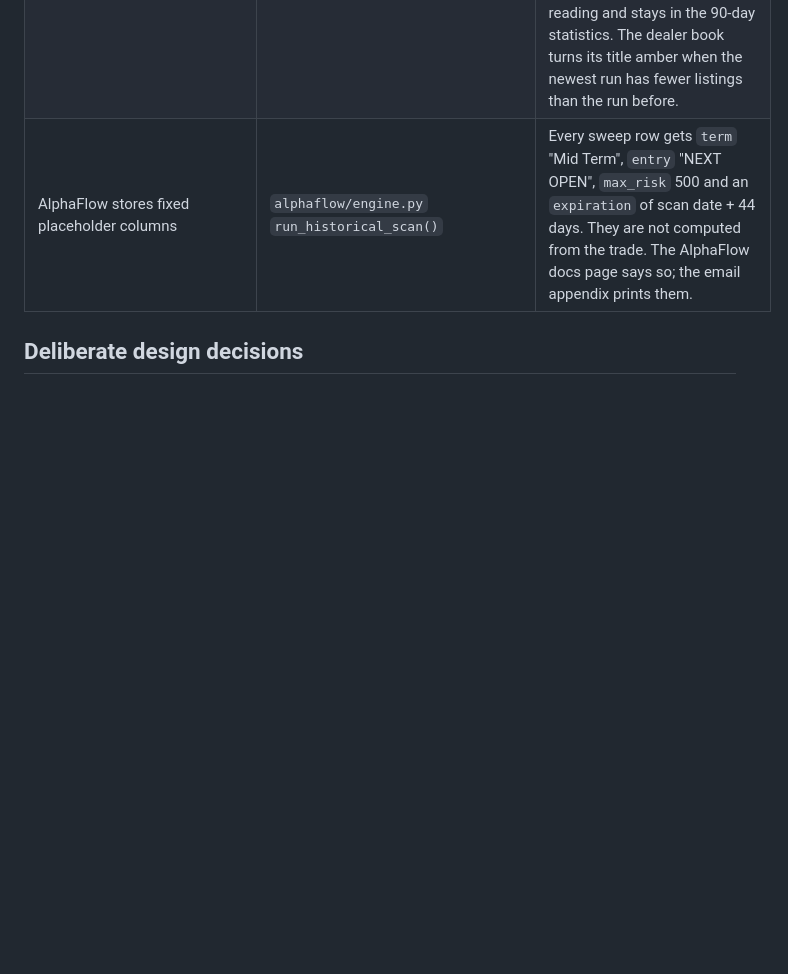
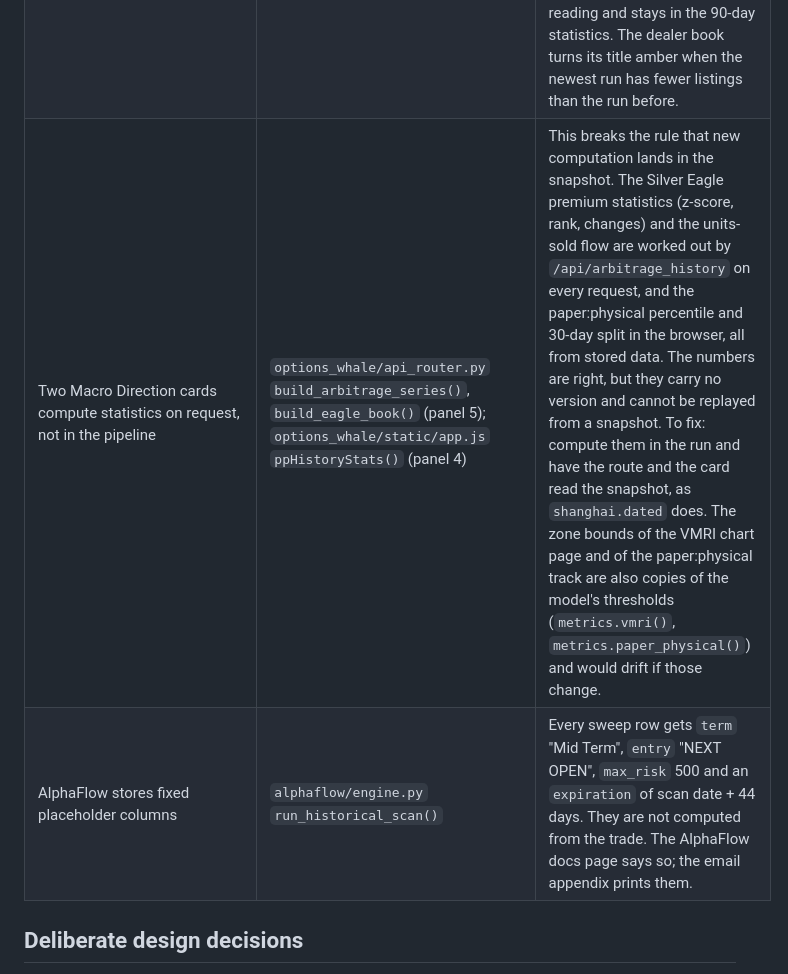
Before and after one commit to vladbondarenko97/market-terminal, a Markdown page: docs/known-issues.md, the part around the change. GitHub-like rendering; blank space fills up the shorter version.

Commit message:
Known issues: two cards compute their statistics on request
Recorded from the review of PR 4 as an open issue, to be fixed by moving the statistics into the run.

Co-Authored-By: Claude Opus 5.5 (1M context) <noreply@anthropic.com>

```diff
--- a/docs/known-issues.md
+++ b/docs/known-issues.md
@@ -18,6 +18,7 @@ Last checked against the code: October 2026.
 | The Shanghai spread assumes 13% VAT in the benchmark | `core/metrics.py` `shanghai_dated_spread()`, `core/collect.py` `collect_shanghai()` | The VAT-adjusted spread divides the Shanghai price by 1.13. The raw spread averaged +0.7% in 2021-2022 and +12% in 2026, so the sign of the adjusted figure depends on the assumption. Both are shown on the card; the z-score and rank are the same for either. The Shanghai fix and the COMEX close of a date are also set hours apart, so the one-day change of the spread is noisy on days when silver moves fast. |
 | The block-flow feed reports no trade side for SLV | `core/metrics.py` `block_flow()` (Databento `DBEQ.BASIC`) | Every SLV block print since 2026-09-29 has side `N`, so buy and sell aggressor volume are 0 and the bias always comes from the price-against-VWAP heuristic. The ledger stores the zeros (they are true: no volume with a known side). Panel 9 marks the heuristic split as a guess. |
 | The cheapest Silver Eagle price can come from an incomplete scan | `core/collect.py` `collect_ebay()`, read by `/api/arbitrage_history` | When some of the tracked listings do not answer, the run still records the cheapest of those that did, and the macro ledger row does not say the scan was incomplete. If the usual cheapest dealer is among the missing ones the premium jumps for that reading and stays in the 90-day statistics. The dealer book turns its title amber when the newest run has fewer listings than the run before. |
+| Two Macro Direction cards compute statistics on request, not in the pipeline | `options_whale/api_router.py` `build_arbitrage_series()`, `build_eagle_book()` (panel 5); `options_whale/static/app.js` `ppHistoryStats()` (panel 4) | This breaks the rule that new computation lands in the snapshot. The Silver Eagle premium statistics (z-score, rank, changes) and the units-sold flow are worked out by `/api/arbitrage_history` on every request, and the paper:physical percentile and 30-day split in the browser, all from stored data. The numbers are right, but they carry no version and cannot be replayed from a snapshot. To fix: compute them in the run and have the route and the card read the snapshot, as `shanghai.dated` does. The zone bounds of the VMRI chart page and of the paper:physical track are also copies of the model's thresholds (`metrics.vmri()`, `metrics.paper_physical()`) and would drift if those change. |
 | AlphaFlow stores fixed placeholder columns | `alphaflow/engine.py` `run_historical_scan()` | Every sweep row gets `term` "Mid Term", `entry` "NEXT OPEN", `max_risk` 500 and an `expiration` of scan date + 44 days. They are not computed from the trade. The AlphaFlow docs page says so; the email appendix prints them. |
 
 ## Deliberate design decisions
```
